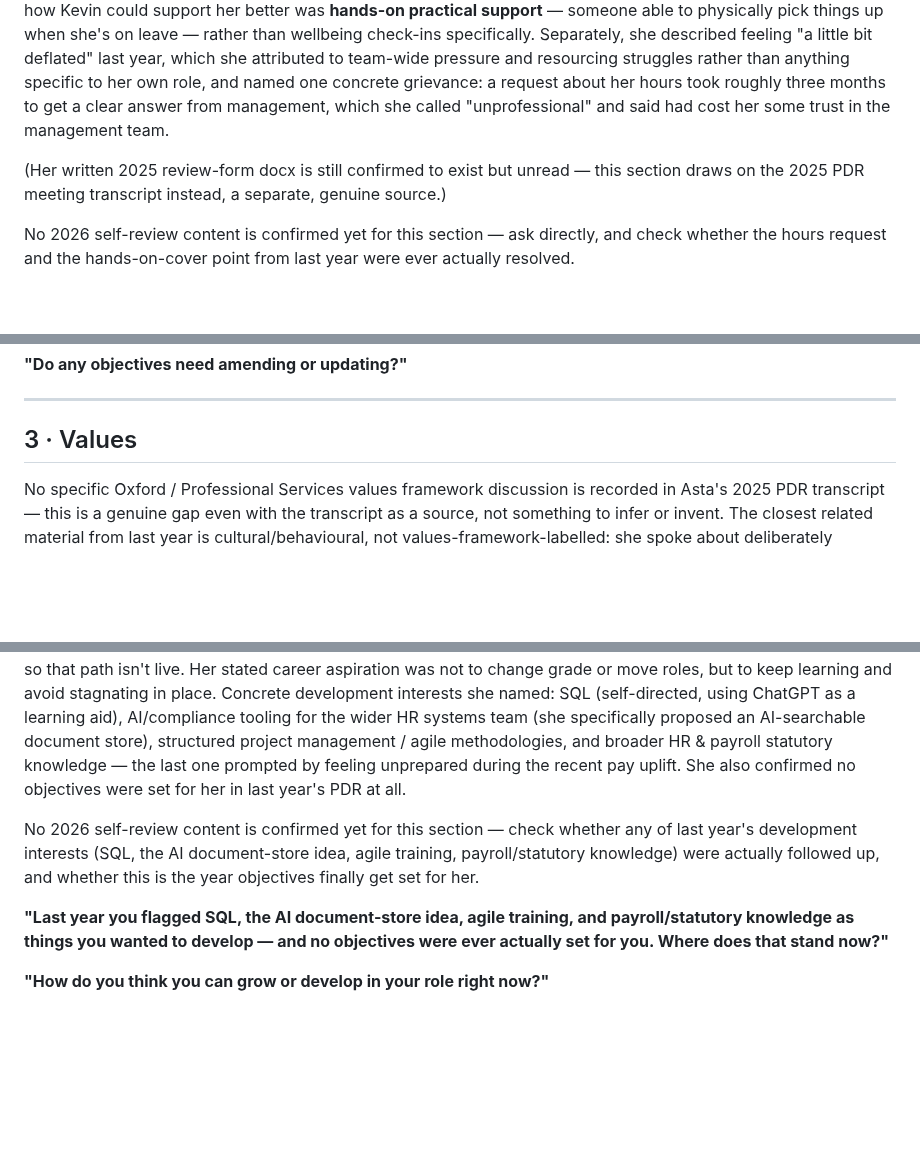
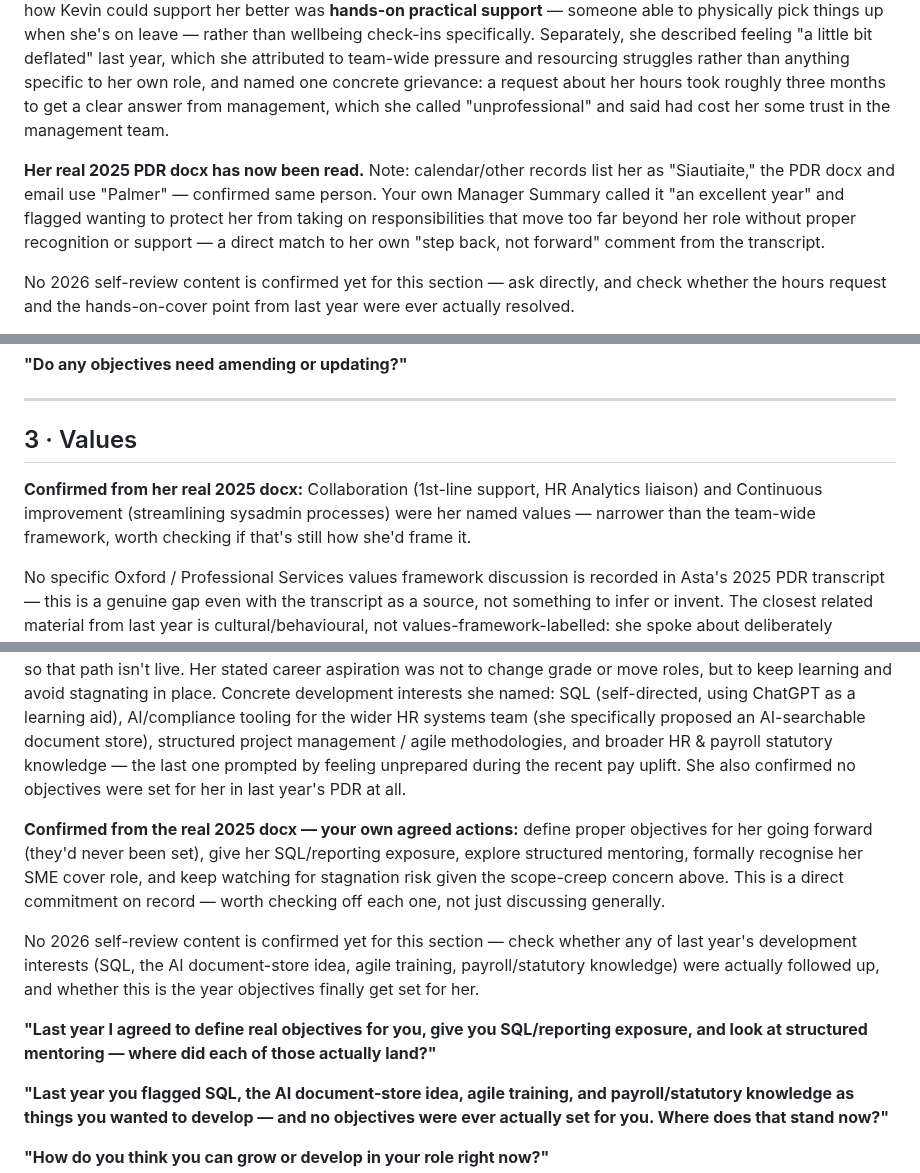
Before and after one commit to begb0037admin/meeting-records, a Markdown page: PDR 2026/Asta Palmer/PDR Review Form - 25-SEP-2026.md, 3 parts joined by grey strips. Drawn GitHub-style; blank space fills up the shorter version.

Commit message:
Confirm Asta's flow doc against her real 2025 PDR docx (dropped in manually via Outlook) — transcript-derived content verified accurate, no corrections needed
Co-Authored-By: Claude Sonnet 5 <noreply@anthropic.com>
Claude-Session: https://claude.ai/code/session_01VPMinCgw9pKxz8jHZm1aRV

```diff
--- a/PDR 2026/Asta Palmer/PDR Review Form - 25-SEP-2026.md
+++ b/PDR 2026/Asta Palmer/PDR Review Form - 25-SEP-2026.md
@@ -16,7 +16,7 @@ Let her answer freely first — don't jump to the form yet.
 
 **Last year, Asta was explicit that backlog/absence cover wasn't her main concern** — she and Michael are rarely off at the same time, and when she is away he covers urgent items. Her stronger point was about *quality* of cover: she'd rather deal with a backlog in a structured way herself than have someone less familiar with security tasks (e.g. Lee) pick them up and get them wrong, creating more rework later. Her clearest, most direct ask when asked how Kevin could support her better was **hands-on practical support** — someone able to physically pick things up when she's on leave — rather than wellbeing check-ins specifically. Separately, she described feeling "a little bit deflated" last year, which she attributed to team-wide pressure and resourcing struggles rather than anything specific to her own role, and named one concrete grievance: a request about her hours took roughly three months to get a clear answer from management, which she called "unprofessional" and said had cost her some trust in the management team.
 
-(Her written 2025 review-form docx is still confirmed to exist but unread — this section draws on the 2025 PDR meeting transcript instead, a separate, genuine source.)
+**Her real 2025 PDR docx has now been read.** Note: calendar/other records list her as "Siautiaite," the PDR docx and email use "Palmer" — confirmed same person. Your own Manager Summary called it "an excellent year" and flagged wanting to protect her from taking on responsibilities that move too far beyond her role without proper recognition or support — a direct match to her own "step back, not forward" comment from the transcript.
 
 No 2026 self-review content is confirmed yet for this section — ask directly, and check whether the hours request and the hands-on-cover point from last year were ever actually resolved.
 
@@ -48,6 +48,8 @@ She's delivered three approved Holiday Records reports, with the Access Group ki
 
 ## 3 · Values
 
+**Confirmed from her real 2025 docx:** Collaboration (1st-line support, HR Analytics liaison) and Continuous improvement (streamlining sysadmin processes) were her named values — narrower than the team-wide framework, worth checking if that's still how she'd frame it.
+
 No specific Oxford / Professional Services values framework discussion is recorded in Asta's 2025 PDR transcript — this is a genuine gap even with the transcript as a source, not something to infer or invent. The closest related material from last year is cultural/behavioural, not values-framework-labelled: she spoke about deliberately keeping team feedback constructive, taking on cross-team work (analytics, training with Julie) beyond her core role, and her frustration that "we talk so much about values... but actually don't address what's right in front of you" in relation to the unresolved hours request — a live example of her holding the university to its own stated values, not an example of her demonstrating one.
 
 No 2026 self-review content confirmed for this section either — check with Asta directly or via Granola before the meeting.
@@ -62,7 +64,11 @@ No 2026 self-review content confirmed for this section either — check with Ast
 
 **Last year's real achievements, named directly by Kevin in the meeting:** 74% of OSM tasks dealt with same-day; building a super-user access role with Jonathan, outside her core remit; contributions to workforce management projects; and establishing herself as the SME for PeopleXD security. Asta said she was genuinely proud of this, but also that she'd reached a point of wanting to "take a step back, not a step forward" from further scope-creep — she'd been saying yes to things outside her role and felt the talent-module project in particular was challenging because expectations were never made clear to her going in (she doesn't regret it, but flagged the lack of clarity). A previous conversation about her moving into an FA role was confirmed closed last year — the team isn't hiring, so that path isn't live. Her stated career aspiration was not to change grade or move roles, but to keep learning and avoid stagnating in place. Concrete development interests she named: SQL (self-directed, using ChatGPT as a learning aid), AI/compliance tooling for the wider HR systems team (she specifically proposed an AI-searchable document store), structured project management / agile methodologies, and broader HR & payroll statutory knowledge — the last one prompted by feeling unprepared during the recent pay uplift. She also confirmed no objectives were set for her in last year's PDR at all.
 
+**Confirmed from the real 2025 docx — your own agreed actions:** define proper objectives for her going forward (they'd never been set), give her SQL/reporting exposure, explore structured mentoring, formally recognise her SME cover role, and keep watching for stagnation risk given the scope-creep concern above. This is a direct commitment on record — worth checking off each one, not just discussing generally.
+
 No 2026 self-review content is confirmed yet for this section — check whether any of last year's development interests (SQL, the AI document-store idea, agile training, payroll/statutory knowledge) were actually followed up, and whether this is the year objectives finally get set for her.
+
+**"Last year I agreed to define real objectives for you, give you SQL/reporting exposure, and look at structured mentoring — where did each of those actually land?"**
 
 **"Last year you flagged SQL, the AI document-store idea, agile training, and payroll/statutory knowledge as things you wanted to develop — and no objectives were ever actually set for you. Where does that stand now?"**
 
```
